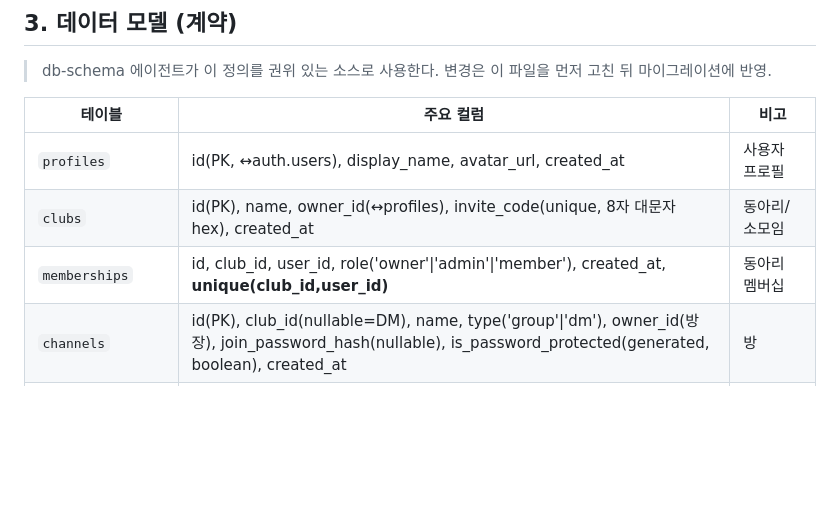
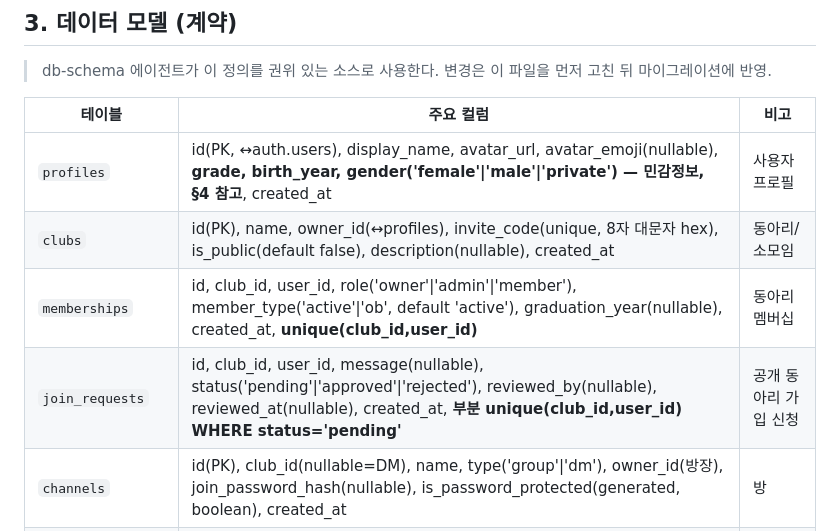
Before and after one commit to wobeen/clubchat, a Markdown page: CLAUDE.md, the part around one of its changes. GitHub-like rendering; blank space fills up the shorter version.

```diff
--- a/CLAUDE.md
+++ b/CLAUDE.md
@@ -31,9 +31,10 @@
 
 | 테이블 | 주요 컬럼 | 비고 |
 |---|---|---|
-| `profiles` | id(PK, ↔auth.users), display_name, avatar_url, created_at | 사용자 프로필 |
-| `clubs` | id(PK), name, owner_id(↔profiles), invite_code(unique, 8자 대문자 hex), created_at | 동아리/소모임 |
-| `memberships` | id, club_id, user_id, role('owner'\|'admin'\|'member'), created_at, **unique(club_id,user_id)** | 동아리 멤버십 |
+| `profiles` | id(PK, ↔auth.users), display_name, avatar_url, avatar_emoji(nullable), **grade, birth_year, gender('female'\|'male'\|'private') — 민감정보, §4 참고**, created_at | 사용자 프로필 |
+| `clubs` | id(PK), name, owner_id(↔profiles), invite_code(unique, 8자 대문자 hex), is_public(default false), description(nullable), created_at | 동아리/소모임 |
+| `memberships` | id, club_id, user_id, role('owner'\|'admin'\|'member'), member_type('active'\|'ob', default 'active'), graduation_year(nullable), created_at, **unique(club_id,user_id)** | 동아리 멤버십 |
+| `join_requests` | id, club_id, user_id, message(nullable), status('pending'\|'approved'\|'rejected'), reviewed_by(nullable), reviewed_at(nullable), created_at, **부분 unique(club_id,user_id) WHERE status='pending'** | 공개 동아리 가입 신청 |
 | `channels` | id(PK), club_id(nullable=DM), name, type('group'\|'dm'), owner_id(방장), join_password_hash(nullable), is_password_protected(generated, boolean), created_at | 방 |
 | `channel_members` | id, channel_id, user_id, joined_at, **unique(channel_id,user_id)** | 방 참여자 |
 | `invites` | id, channel_id, token(unique), created_by, expires_at(nullable), max_uses(nullable), use_count(default 0), created_at | QR·링크 초대 |
```
Also changed, not shown: other parts of CLAUDE.md (+50 -36 lines).
